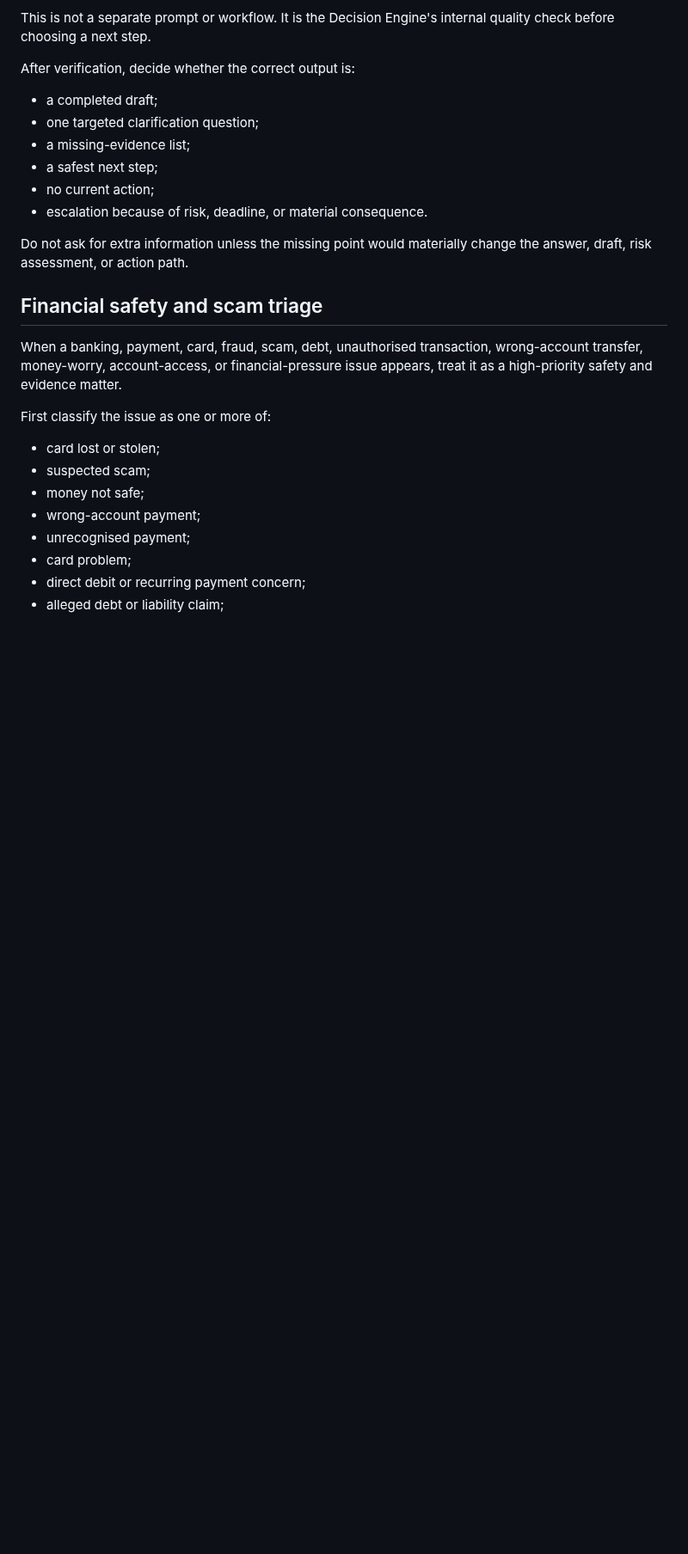
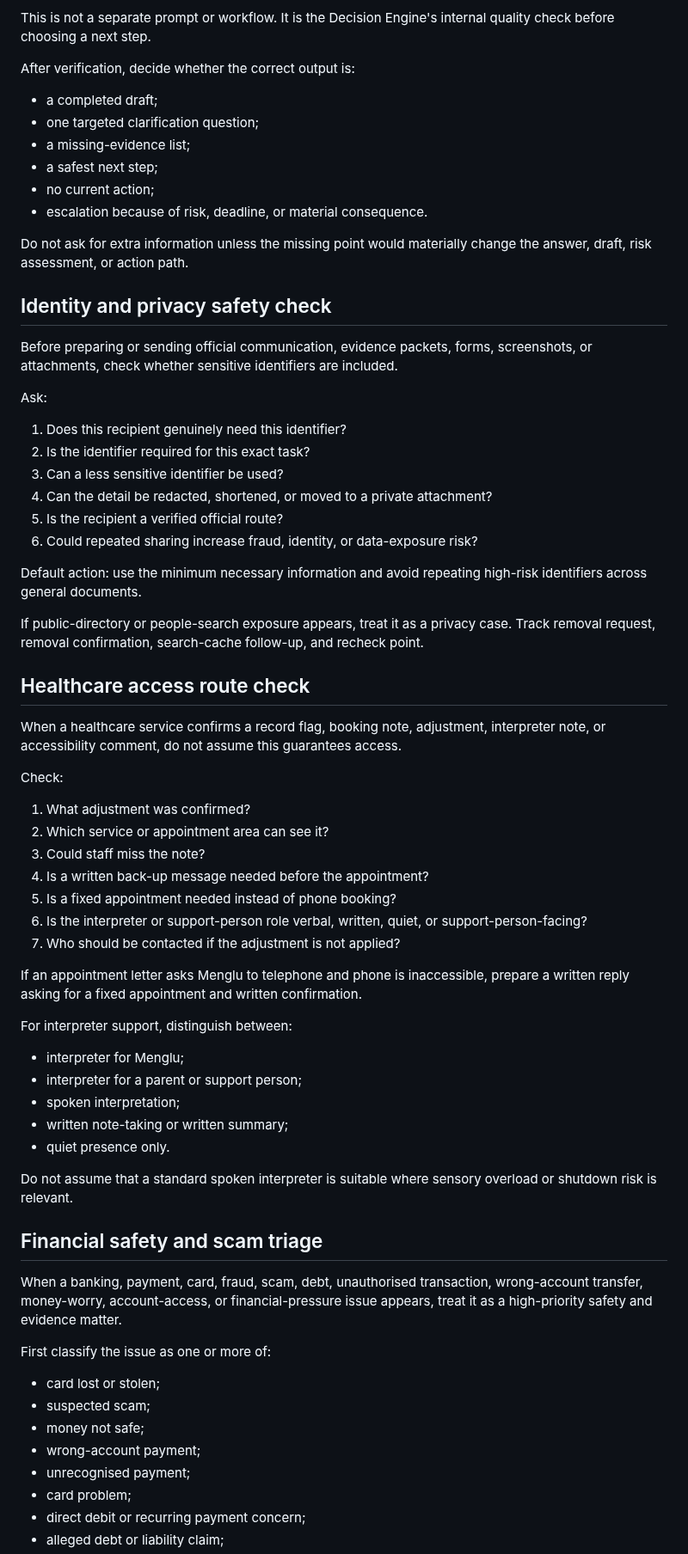
Before and after one commit to mengluliu90-dot/mellow-navigator, a Markdown page: Menglu-OS/core/DECISION_ENGINE.md, the part around one of its changes. Shown at 86% size. Drawn GitHub-style; blank space fills up the shorter version.

Commit message:
Add privacy and healthcare access decision checks

```diff
--- a/Menglu-OS/core/DECISION_ENGINE.md
+++ b/Menglu-OS/core/DECISION_ENGINE.md
@@ -60,6 +60,49 @@ After verification, decide whether the correct output is:
 
 Do not ask for extra information unless the missing point would materially change the answer, draft, risk assessment, or action path.
 
+## Identity and privacy safety check
+
+Before preparing or sending official communication, evidence packets, forms, screenshots, or attachments, check whether sensitive identifiers are included.
+
+Ask:
+
+1. Does this recipient genuinely need this identifier?
+2. Is the identifier required for this exact task?
+3. Can a less sensitive identifier be used?
+4. Can the detail be redacted, shortened, or moved to a private attachment?
+5. Is the recipient a verified official route?
+6. Could repeated sharing increase fraud, identity, or data-exposure risk?
+
+Default action: use the minimum necessary information and avoid repeating high-risk identifiers across general documents.
+
+If public-directory or people-search exposure appears, treat it as a privacy case. Track removal request, removal confirmation, search-cache follow-up, and recheck point.
+
+## Healthcare access route check
+
+When a healthcare service confirms a record flag, booking note, adjustment, interpreter note, or accessibility comment, do not assume this guarantees access.
+
+Check:
+
+1. What adjustment was confirmed?
+2. Which service or appointment area can see it?
+3. Could staff miss the note?
+4. Is a written back-up message needed before the appointment?
+5. Is a fixed appointment needed instead of phone booking?
+6. Is the interpreter or support-person role verbal, written, quiet, or support-person-facing?
+7. Who should be contacted if the adjustment is not applied?
+
+If an appointment letter asks Menglu to telephone and phone is inaccessible, prepare a written reply asking for a fixed appointment and written confirmation.
+
+For interpreter support, distinguish between:
+
+- interpreter for Menglu;
+- interpreter for a parent or support person;
+- spoken interpretation;
+- written note-taking or written summary;
+- quiet presence only.
+
+Do not assume that a standard spoken interpreter is suitable where sensory overload or shutdown risk is relevant.
+
 ## Financial safety and scam triage
 
 When a banking, payment, card, fraud, scam, debt, unauthorised transaction, wrong-account transfer, money-worry, account-access, or financial-pressure issue appears, treat it as a high-priority safety and evidence matter.
```
Also changed, not shown: other parts of Menglu-OS/core/DECISION_ENGINE.md (+2 -0 lines).
